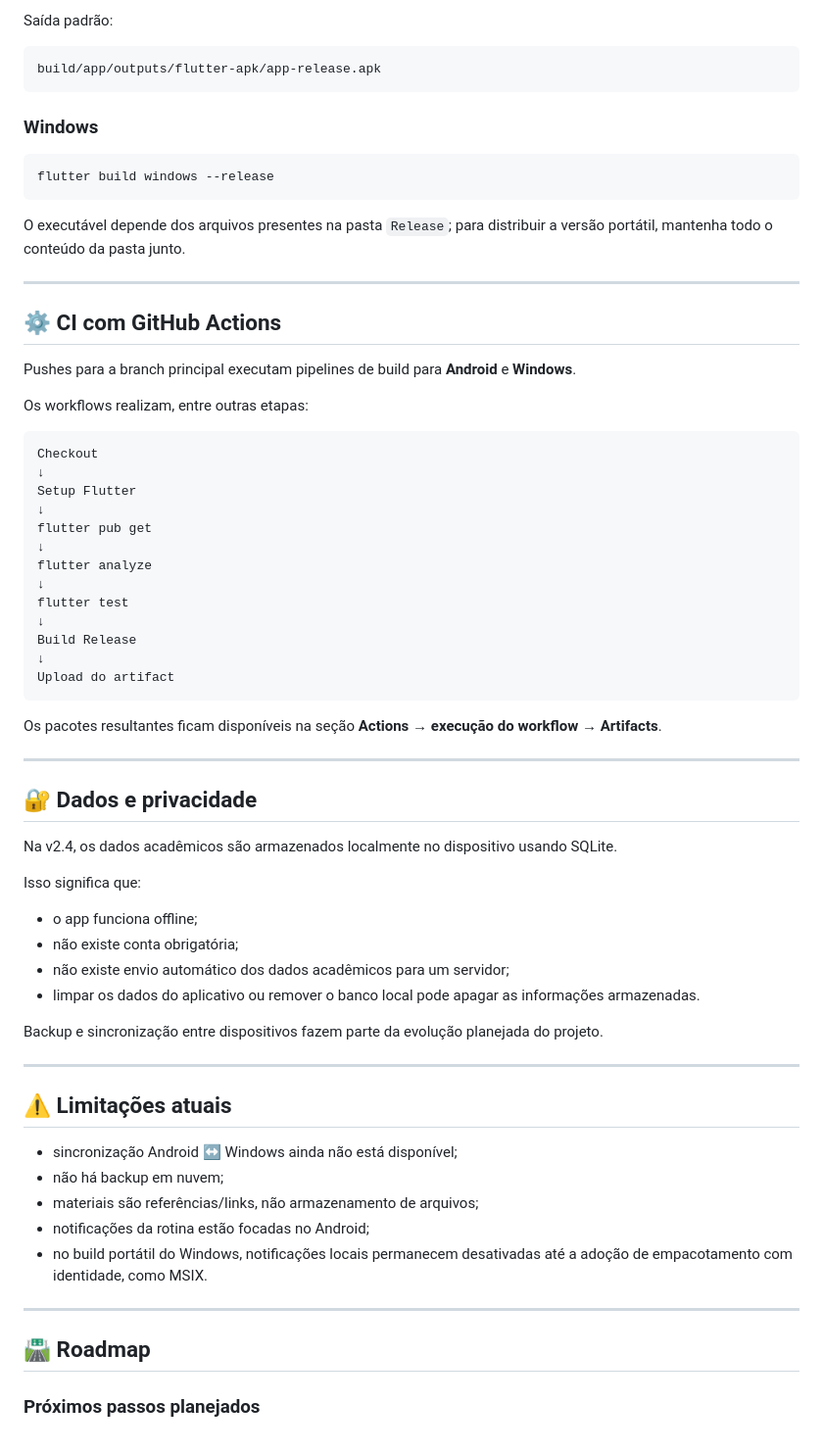
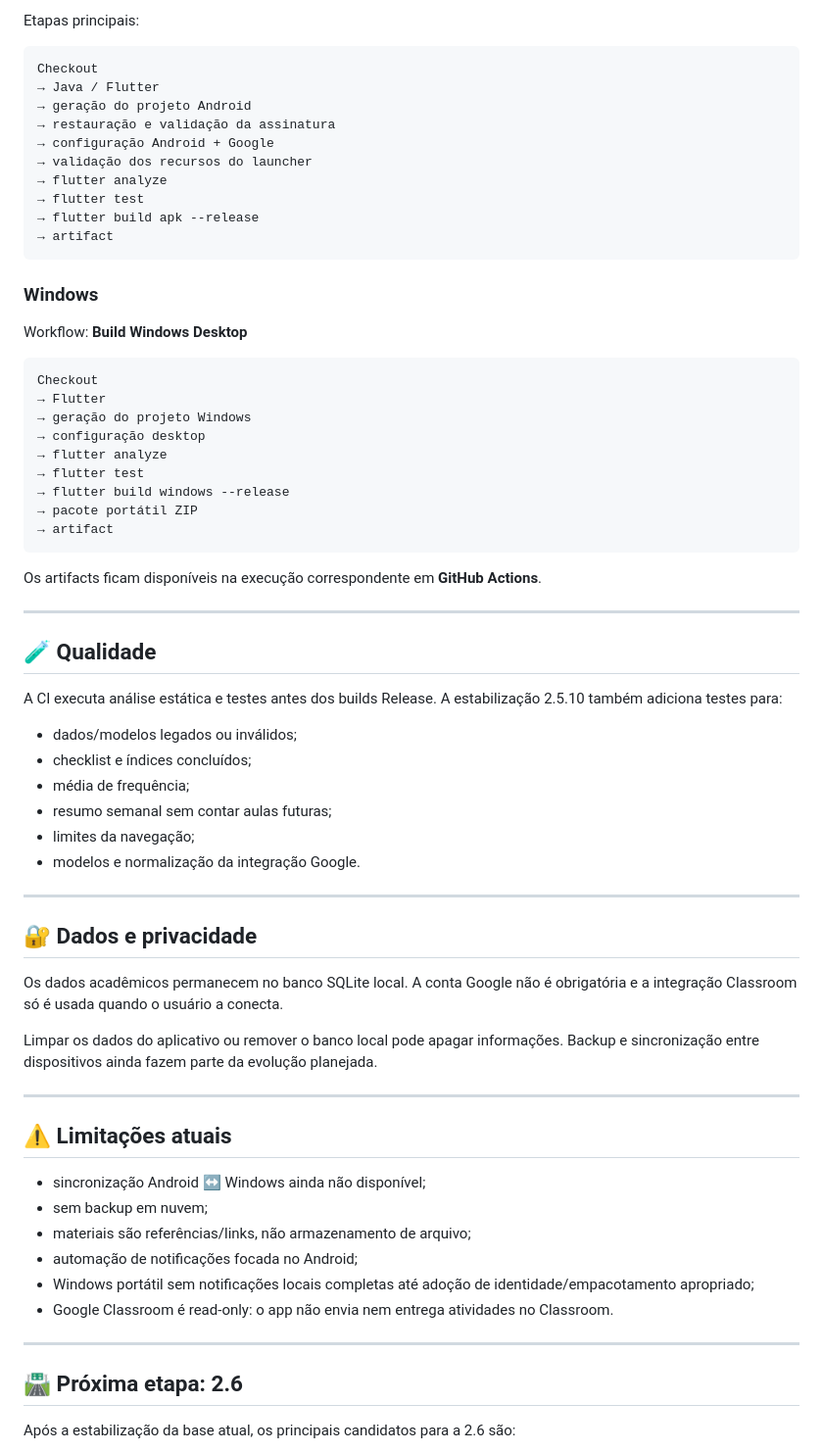
Before and after one commit to VictorAms12/academia-flow, a Markdown page: README.md, the part around one of its changes. Shown at 98% size. Rendered like a GitHub page.

````diff
--- a/README.md
+++ b/README.md
@@ -284,72 +210,72 @@ flutter build apk --release
 
-Saída padrão:
+Etapas principais:
 
 ```text
-build/app/outputs/flutter-apk/app-release.apk
+Checkout
+→ Java / Flutter
+→ geração do projeto Android
+→ restauração e validação da assinatura
+→ configuração Android + Google
+→ validação dos recursos do launcher
+→ flutter analyze
+→ flutter test
+→ flutter build apk --release
+→ artifact
 ```
 
 ### Windows
 
-```bash
-flutter build windows --release
+Workflow: **Build Windows Desktop**
+
+```text
+Checkout
+→ Flutter
+→ geração do projeto Windows
+→ configuração desktop
+→ flutter analyze
+→ flutter test
+→ flutter build windows --release
+→ pacote portátil ZIP
+→ artifact
 ```
 
-O executável depende dos arquivos presentes na pasta `Release`; para distribuir a versão portátil, mantenha todo o conteúdo da pasta junto.
+Os artifacts ficam disponíveis na execução correspondente em **GitHub Actions**.
 
 ---
 
-## ⚙️ CI com GitHub Actions
+## 🧪 Qualidade
 
-Pushes para a branch principal executam pipelines de build para **Android** e **Windows**.
+A CI executa análise estática e testes antes dos builds Release. A estabilização 2.5.10 também adiciona testes para:
 
-Os workflows realizam, entre outras etapas:
-
-```text
-Checkout
-↓
-Setup Flutter
-↓
-flutter pub get
-↓
-flutter analyze
-↓
-flutter test
-↓
-Build Release
-↓
-Upload do artifact
-```
-
-Os pacotes resultantes ficam disponíveis na seção **Actions → execução do workflow → Artifacts**.
+- dados/modelos legados ou inválidos;
+- checklist e índices concluídos;
+- média de frequência;
+- resumo semanal sem contar aulas futuras;
+- limites da navegação;
+- modelos e normalização da integração Google.
 
 ---
 
 ## 🔐 Dados e privacidade
 
-Na v2.4, os dados acadêmicos são armazenados localmente no dispositivo usando SQLite.
+Os dados acadêmicos permanecem no banco SQLite local. A conta Google não é obrigatória e a integração Classroom só é usada quando o usuário a conecta.
 
-Isso significa que:
-
-- o app funciona offline;
-- não existe conta obrigatória;
-- não existe envio automático dos dados acadêmicos para um servidor;
-- limpar os dados do aplicativo ou remover o banco local pode apagar as informações armazenadas.
-
-Backup e sincronização entre dispositivos fazem parte da evolução planejada do projeto.
+Limpar os dados do aplicativo ou remover o banco local pode apagar informações. Backup e sincronização entre dispositivos ainda fazem parte da evolução planejada.
 
 ---
 
 ## ⚠️ Limitações atuais
 
-- sincronização Android ↔ Windows ainda não está disponível;
-- não há backup em nuvem;
-- materiais são referências/links, não armazenamento de arquivos;
-- notificações da rotina estão focadas no Android;
-- no build portátil do Windows, notificações locais permanecem desativadas até a adoção de empacotamento com identidade, como MSIX.
+- sincronização Android ↔ Windows ainda não disponível;
+- sem backup em nuvem;
+- materiais são referências/links, não armazenamento de arquivo;
+- automação de notificações focada no Android;
+- Windows portátil sem notificações locais completas até adoção de identidade/empacotamento apropriado;
+- Google Classroom é read-only: o app não envia nem entrega atividades no Classroom.
 
 ---
 
-## 🛣️ Roadmap
+## 🛣️ Próxima etapa: 2.6
 
-### Próximos passos planejados
+Após a estabilização da base atual, os principais candidatos para a 2.6 são:
 
````
Also changed, not shown: other parts of README.md (+99 -188 lines).
